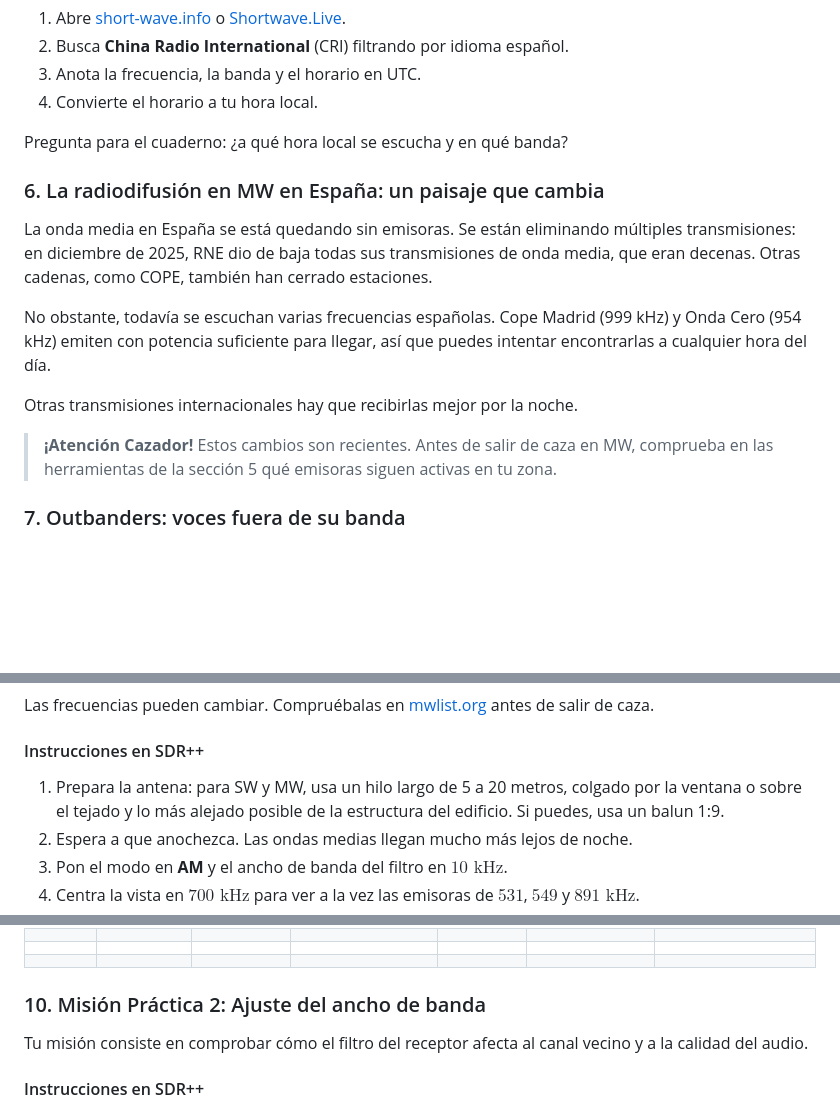
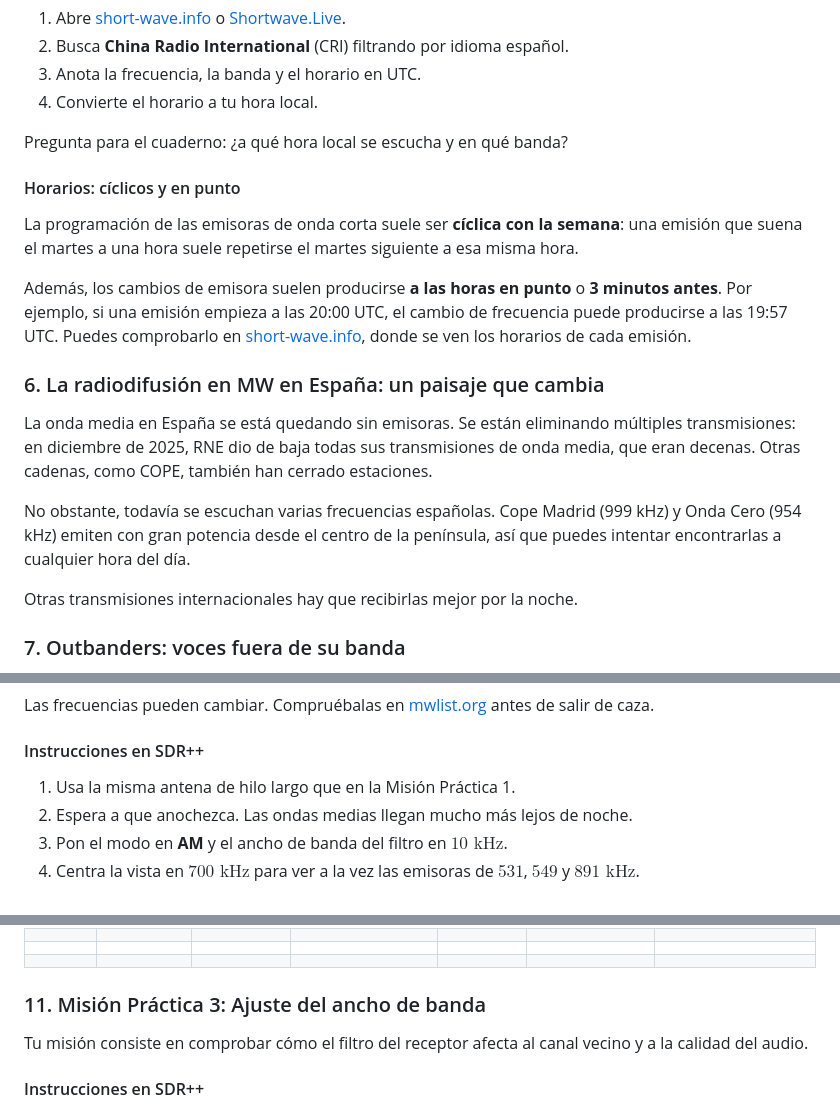
Before and after one commit to mjimenezganan/manual-SDR, a Markdown page: working/cap5-borrador.md, 3 parts joined by grey strips. Rendered like a GitHub page; blank space fills up the shorter version.

```diff
--- a/working/cap5-borrador.md
+++ b/working/cap5-borrador.md
@@ -135,17 +143,19 @@ Debido a que estas herramientas, así como las transmisiones que reflejan, tiene
 
 Pregunta para el cuaderno: ¿a qué hora local se escucha y en qué banda?
 
+#### Horarios: cíclicos y en punto
+
+La programación de las emisoras de onda corta suele ser **cíclica con la semana**: una emisión que suena el martes a una hora suele repetirse el martes siguiente a esa misma hora.
+
+Además, los cambios de emisora suelen producirse **a las horas en punto** o **3 minutos antes**. Por ejemplo, si una emisión empieza a las 20:00 UTC, el cambio de frecuencia puede producirse a las 19:57 UTC. Puedes comprobarlo en [short-wave.info](http://www.short-wave.info/), donde se ven los horarios de cada emisión.
+
 ### 6. La radiodifusión en MW en España: un paisaje que cambia
 
 La onda media en España se está quedando sin emisoras. Se están eliminando múltiples transmisiones: en diciembre de 2025, RNE dio de baja todas sus transmisiones de onda media, que eran decenas. Otras cadenas, como COPE, también han cerrado estaciones.
 
-<!-- Pendiente: estado actual de COPE en OM. Confirmar antes de publicar. -->
-
-No obstante, todavía se escuchan varias frecuencias españolas. Cope Madrid (999 kHz) y Onda Cero (954 kHz) emiten con potencia suficiente para llegar, así que puedes intentar encontrarlas a cualquier hora del día.
+No obstante, todavía se escuchan varias frecuencias españolas. Cope Madrid (999 kHz) y Onda Cero (954 kHz) emiten con gran potencia desde el centro de la península, así que puedes intentar encontrarlas a cualquier hora del día.
 
 Otras transmisiones internacionales hay que recibirlas mejor por la noche.
-
-> **¡Atención Cazador!** Estos cambios son recientes. Antes de salir de caza en MW, comprueba en las herramientas de la sección 5 qué emisoras siguen activas en tu zona.
 
 ### 7. Outbanders: voces fuera de su banda
 
@@ -187,7 +230,7 @@ Las frecuencias pueden cambiar. Compruébalas en [mwlist.org](https://www.mwlist
 
 #### Instrucciones en SDR++
 
-1. Prepara la antena: para SW y MW, usa un hilo largo de 5 a 20 metros, colgado por la ventana o sobre el tejado y lo más alejado posible de la estructura del edificio. Si puedes, usa un balun 1:9.
+1. Usa la misma antena de hilo largo que en la Misión Práctica 1.
 2. Espera a que anochezca. Las ondas medias llegan mucho más lejos de noche.
 3. Pon el modo en **AM** y el ancho de banda del filtro en $10\text{ kHz}$.
 4. Centra la vista en $700\text{ kHz}$ para ver a la vez las emisoras de $531$, $549$ y $891\text{ kHz}$.
@@ -203,7 +246,7 @@ Las frecuencias pueden cambiar. Compruébalas en [mwlist.org](https://www.mwlist
 |  |  |  |  |  |  |  |
 |  |  |  |  |  |  |  |
 
-### 10. Misión Práctica 2: Ajuste del ancho de banda
+### 11. Misión Práctica 3: Ajuste del ancho de banda
 
 Tu misión consiste en comprobar cómo el filtro del receptor afecta al canal vecino y a la calidad del audio.
 
```
Also changed, not shown: other parts of working/cap5-borrador.md (+46 -3 lines).
